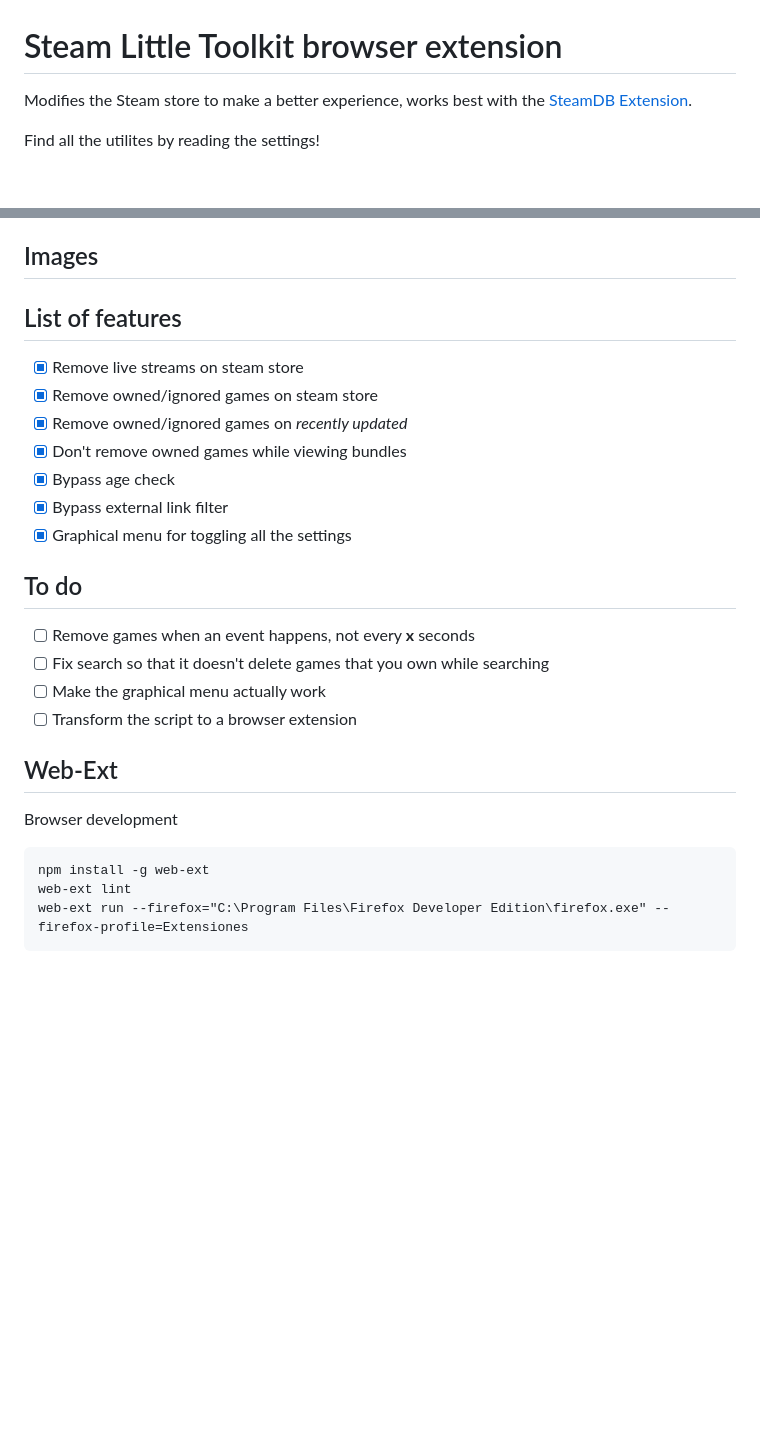
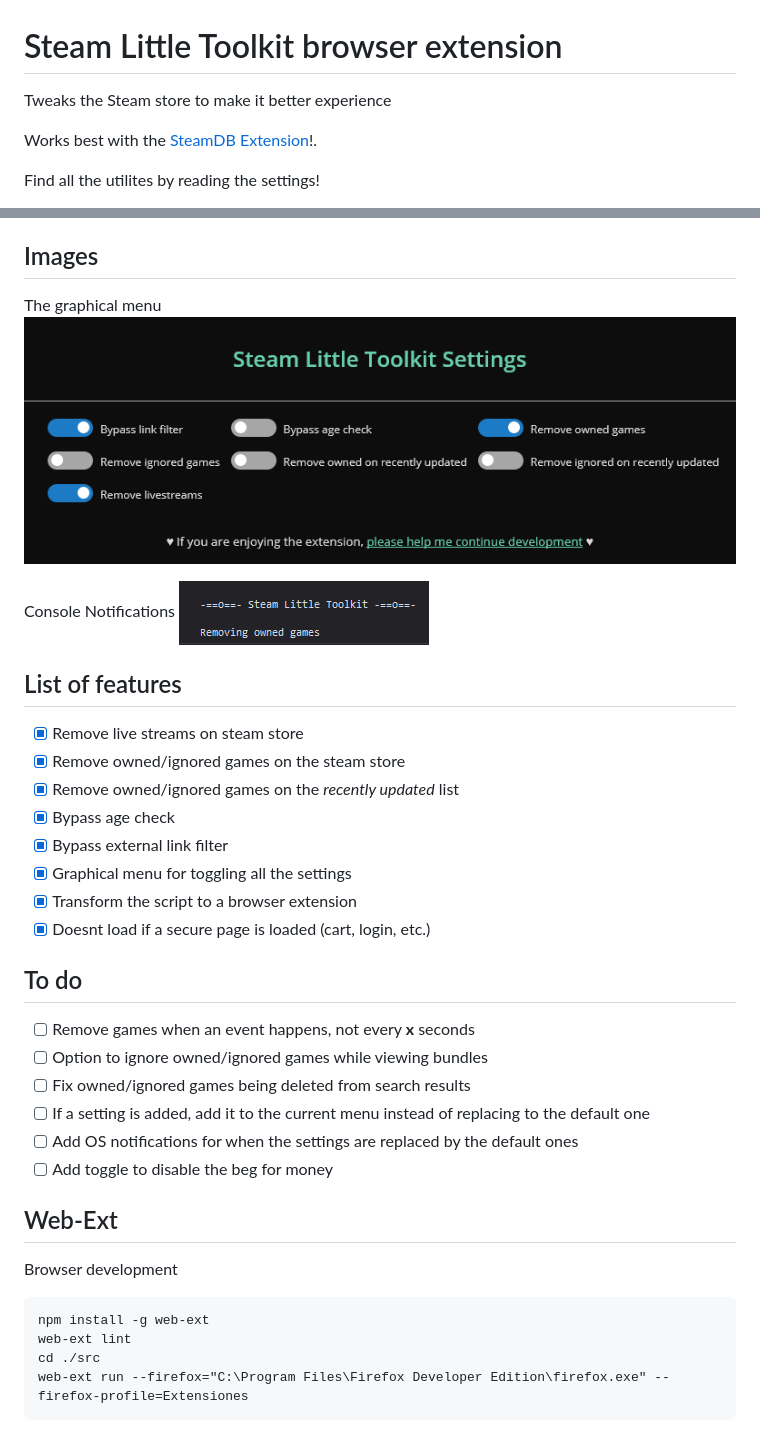
Before and after one commit to AlejandroAkbal/Steam-Little-Toolkit-Browser-Extension, a Markdown page: README.md, 2 parts joined by grey strips. Drawn GitHub-style; pictures changed too: README/images/Graphical_Menu.PNG (added), README/images/Notifications.PNG (added); blank space fills up the shorter version.

Commit message:
Prettifying Readme

````diff
--- a/README.md
+++ b/README.md
@@ -1,5 +1,7 @@
 # Steam Little Toolkit browser extension
-Modifies the Steam store to make a better experience, works best with the [SteamDB Extension](https://steamdb.info/extension/).
+Tweaks the Steam store to make it better experience
+
+Works best with the [SteamDB Extension](https://steamdb.info/extension/)!.
 
 Find all the utilites by reading the settings!
 
@@ -8,25 +10,35 @@ Find all the utilites by reading the settings!
 
 ## Images
 
+The graphical menu
+![Menu](README/images/Graphical_Menu.PNG)
+
+Console Notifications
+![Notifications](README/images/Notifications.PNG)
+
 ## List of features
 - [x] Remove live streams on steam store
-- [x] Remove owned/ignored games on steam store
-- [x] Remove owned/ignored games on *recently updated*
-- [x] Don't remove owned games while viewing bundles
+- [x] Remove owned/ignored games on the steam store
+- [x] Remove owned/ignored games on the *recently updated* list
 - [x] Bypass age check
 - [x] Bypass external link filter
 - [x] Graphical menu for toggling all the settings
+- [x] Transform the script to a browser extension
+- [x] Doesnt load if a secure page is loaded (cart, login, etc.)
 
 ## To do
 - [ ] Remove games when an event happens, not every **x** seconds
-- [ ] Fix search so that it doesn't delete games that you own while searching
-- [ ] Make the graphical menu actually work
-- [ ] Transform the script to a browser extension
+- [ ] Option to ignore owned/ignored games while viewing bundles
+- [ ] Fix owned/ignored games being deleted from search results
+- [ ] If a setting is added, add it to the current menu instead of replacing to the default one
+- [ ] Add OS notifications for when the settings are replaced by the default ones
+- [ ] Add toggle to disable the beg for money
 
 ## Web-Ext
 Browser development
 ```
 npm install -g web-ext
 web-ext lint
+cd ./src
 web-ext run --firefox="C:\Program Files\Firefox Developer Edition\firefox.exe" --firefox-profile=Extensiones
 ```
````
Also changed, not shown: other parts of README.md (+1 -1 lines), 1 other file.
